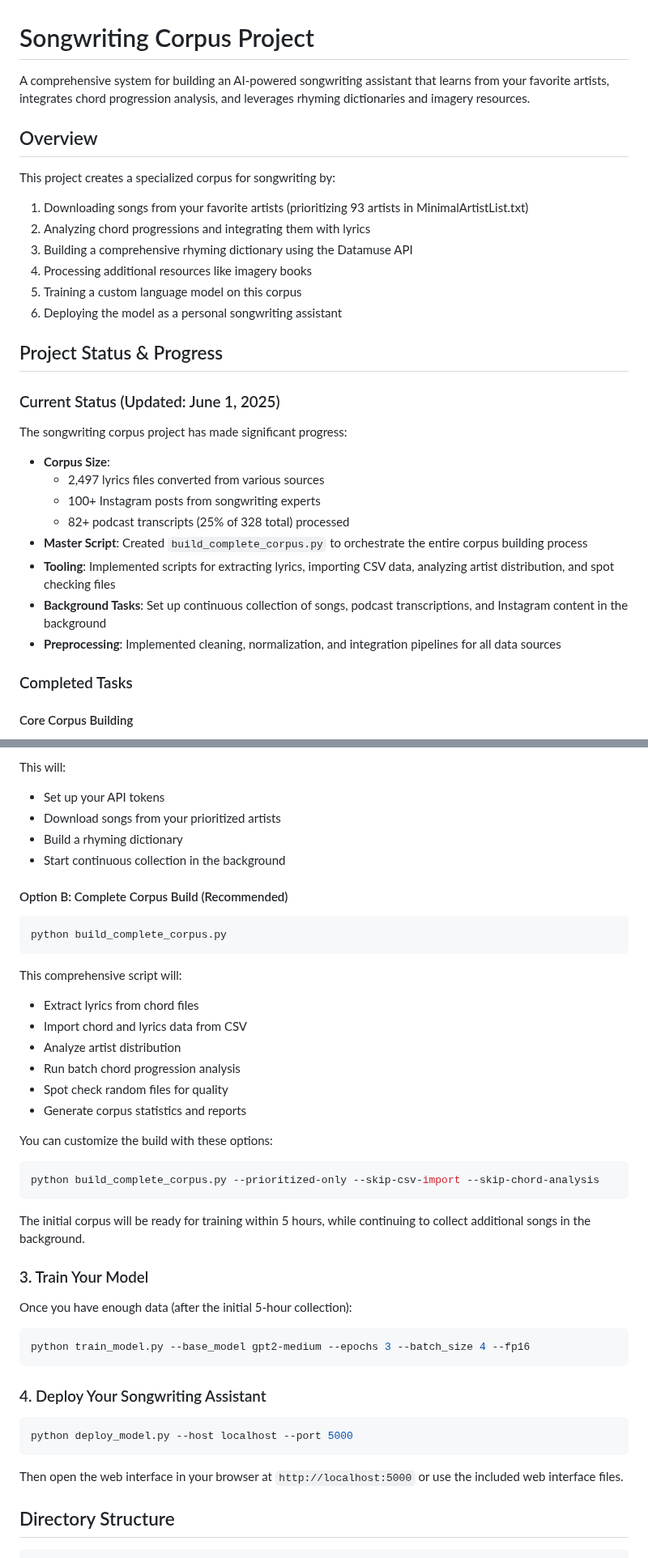
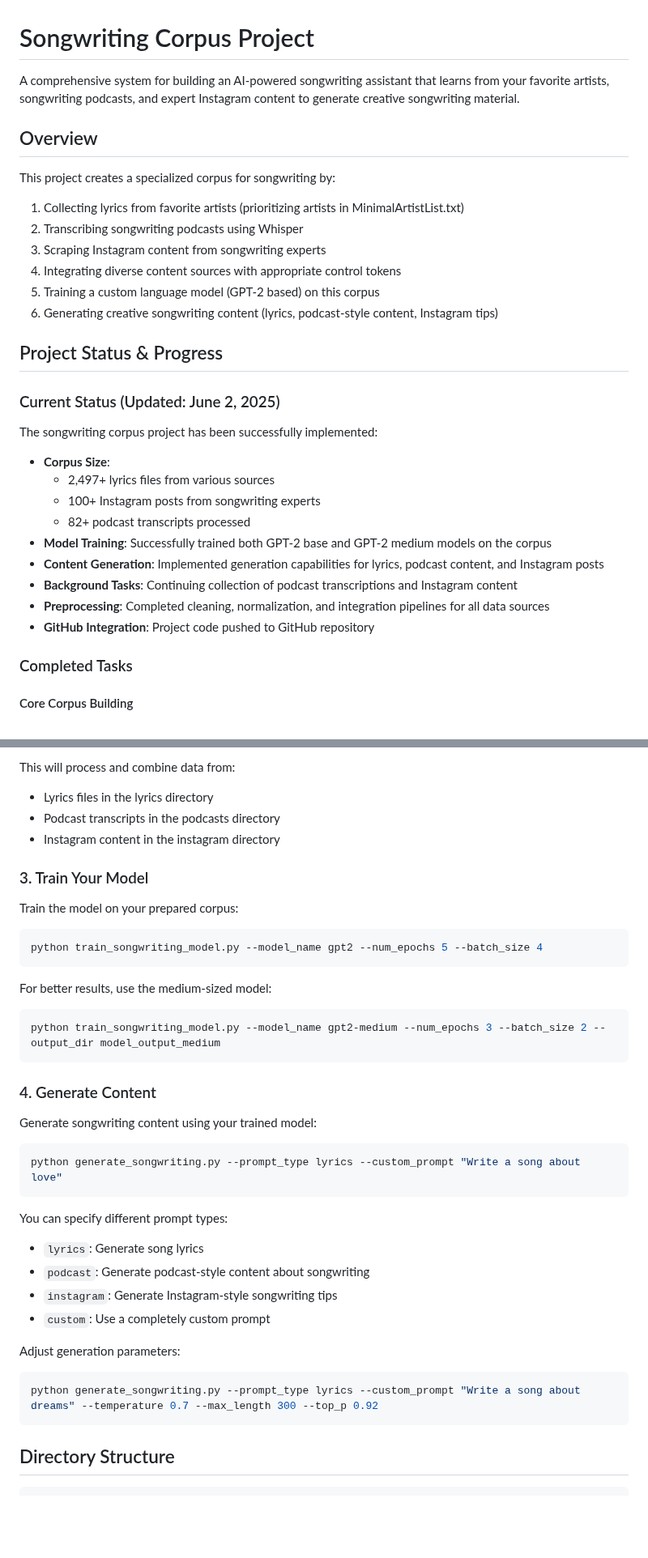
Before and after one commit to filmboy3/songwriting_corpus, a Markdown page: README.md, 2 parts joined by grey strips. Shown at 81% size. GitHub-like rendering; blank space fills up the shorter version.

````diff
--- a/README.md
+++ b/README.md
@@ -1,32 +1,33 @@
 # Songwriting Corpus Project
 
-A comprehensive system for building an AI-powered songwriting assistant that learns from your favorite artists, integrates chord progression analysis, and leverages rhyming dictionaries and imagery resources.
+A comprehensive system for building an AI-powered songwriting assistant that learns from your favorite artists, songwriting podcasts, and expert Instagram content to generate creative songwriting material.
 
 ## Overview
 
 This project creates a specialized corpus for songwriting by:
 
-1. Downloading songs from your favorite artists (prioritizing 93 artists in MinimalArtistList.txt)
-2. Analyzing chord progressions and integrating them with lyrics
-3. Building a comprehensive rhyming dictionary using the Datamuse API
-4. Processing additional resources like imagery books
-5. Training a custom language model on this corpus
-6. Deploying the model as a personal songwriting assistant
+1. Collecting lyrics from favorite artists (prioritizing artists in MinimalArtistList.txt)
+2. Transcribing songwriting podcasts using Whisper
+3. Scraping Instagram content from songwriting experts
+4. Integrating diverse content sources with appropriate control tokens
+5. Training a custom language model (GPT-2 based) on this corpus
+6. Generating creative songwriting content (lyrics, podcast-style content, Instagram tips)
 
 ## Project Status & Progress
 
-### Current Status (Updated: June 1, 2025)
+### Current Status (Updated: June 2, 2025)
 
-The songwriting corpus project has made significant progress:
+The songwriting corpus project has been successfully implemented:
 
 - **Corpus Size**:
-  - 2,497 lyrics files converted from various sources
+  - 2,497+ lyrics files from various sources
   - 100+ Instagram posts from songwriting experts
-  - 82+ podcast transcripts (25% of 328 total) processed
-- **Master Script**: Created `build_complete_corpus.py` to orchestrate the entire corpus building process
-- **Tooling**: Implemented scripts for extracting lyrics, importing CSV data, analyzing artist distribution, and spot checking files
-- **Background Tasks**: Set up continuous collection of songs, podcast transcriptions, and Instagram content in the background
-- **Preprocessing**: Implemented cleaning, normalization, and integration pipelines for all data sources
+  - 82+ podcast transcripts processed
+- **Model Training**: Successfully trained both GPT-2 base and GPT-2 medium models on the corpus
+- **Content Generation**: Implemented generation capabilities for lyrics, podcast content, and Instagram posts
+- **Background Tasks**: Continuing collection of podcast transcriptions and Instagram content
+- **Preprocessing**: Completed cleaning, normalization, and integration pipelines for all data sources
+- **GitHub Integration**: Project code pushed to GitHub repository
 
 ### Completed Tasks
 
@@ -115,47 +111,42 @@ python start_corpus_build.py
 ```
 
-This will:
-- Set up your API tokens
-- Download songs from your prioritized artists
-- Build a rhyming dictionary
-- Start continuous collection in the background
-
-#### Option B: Complete Corpus Build (Recommended)
-
-```bash
-python build_complete_corpus.py
-```
-
-This comprehensive script will:
-- Extract lyrics from chord files
-- Import chord and lyrics data from CSV
-- Analyze artist distribution
-- Run batch chord progression analysis
-- Spot check random files for quality
-- Generate corpus statistics and reports
-
-You can customize the build with these options:
-```bash
-python build_complete_corpus.py --prioritized-only --skip-csv-import --skip-chord-analysis
-```
-
-The initial corpus will be ready for training within 5 hours, while continuing to collect additional songs in the background.
+This will process and combine data from:
+- Lyrics files in the lyrics directory
+- Podcast transcripts in the podcasts directory
+- Instagram content in the instagram directory
 
 ### 3. Train Your Model
 
-Once you have enough data (after the initial 5-hour collection):
+Train the model on your prepared corpus:
 
 ```bash
-python train_model.py --base_model gpt2-medium --epochs 3 --batch_size 4 --fp16
+python train_songwriting_model.py --model_name gpt2 --num_epochs 5 --batch_size 4
 ```
 
-### 4. Deploy Your Songwriting Assistant
+For better results, use the medium-sized model:
 
 ```bash
-python deploy_model.py --host localhost --port 5000
+python train_songwriting_model.py --model_name gpt2-medium --num_epochs 3 --batch_size 2 --output_dir model_output_medium
 ```
 
-Then open the web interface in your browser at `http://localhost:5000` or use the included web interface files.
+### 4. Generate Content
+
+Generate songwriting content using your trained model:
+
+```bash
+python generate_songwriting.py --prompt_type lyrics --custom_prompt "Write a song about love"
+```
+
+You can specify different prompt types:
+- `lyrics`: Generate song lyrics
+- `podcast`: Generate podcast-style content about songwriting
+- `instagram`: Generate Instagram-style songwriting tips
+- `custom`: Use a completely custom prompt
+
+Adjust generation parameters:
+```bash
+python generate_songwriting.py --prompt_type lyrics --custom_prompt "Write a song about dreams" --temperature 0.7 --max_length 300 --top_p 0.92
+```
 
 ## Directory Structure
 
````
Also changed, not shown: other parts of README.md (+70 -67 lines).
